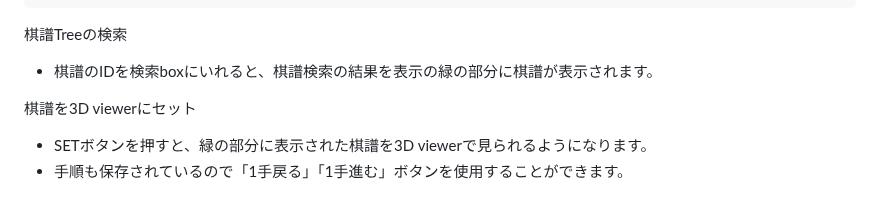
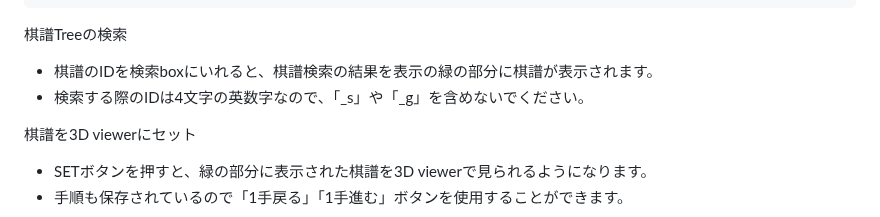
Before and after one commit to mikanakim/kifu_kanri_app, a Markdown page: README.md, the part around the change. Drawn GitHub-style.

```diff
--- a/README.md
+++ b/README.md
@@ -100,6 +100,7 @@ resetボタン
 
 棋譜Treeの検索
 - 棋譜のIDを検索boxにいれると、棋譜検索の結果を表示の緑の部分に棋譜が表示されます。
+- 検索する際のIDは4文字の英数字なので、「_s」や「_g」を含めないでください。
 
 棋譜を3D viewerにセット
 - SETボタンを押すと、緑の部分に表示された棋譜を3D viewerで見られるようになります。
```
